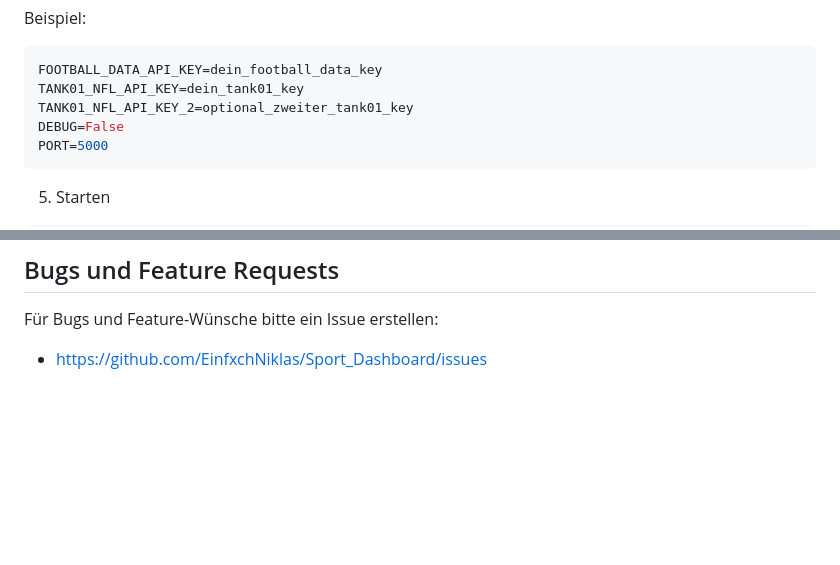
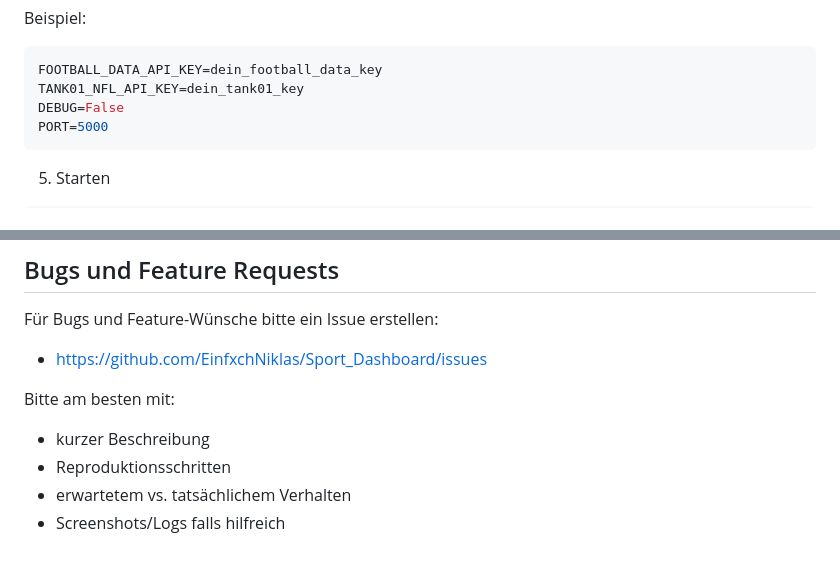
Before and after one commit to EinfxchNiklas/Sport_Dashboard, a Markdown page: README.md, 2 parts joined by grey strips. Drawn GitHub-style; blank space fills up the shorter version.

Commit message:
Readme V5 #3

````diff
--- a/README.md
+++ b/README.md
@@ -42,7 +42,6 @@ Beispiel:
 ```env
 FOOTBALL_DATA_API_KEY=dein_football_data_key
 TANK01_NFL_API_KEY=dein_tank01_key
-TANK01_NFL_API_KEY_2=optional_zweiter_tank01_key
 DEBUG=False
 PORT=5000
 ```
@@ -108,3 +107,9 @@ Hinweis: Die folgenden Angaben sind nach bestem Wissen dokumentiert (Stand 12.04
 Für Bugs und Feature-Wünsche bitte ein Issue erstellen:
 
 - https://github.com/EinfxchNiklas/Sport_Dashboard/issues
+
+Bitte am besten mit:
+- kurzer Beschreibung
+- Reproduktionsschritten
+- erwartetem vs. tatsächlichem Verhalten
+- Screenshots/Logs falls hilfreich
````
